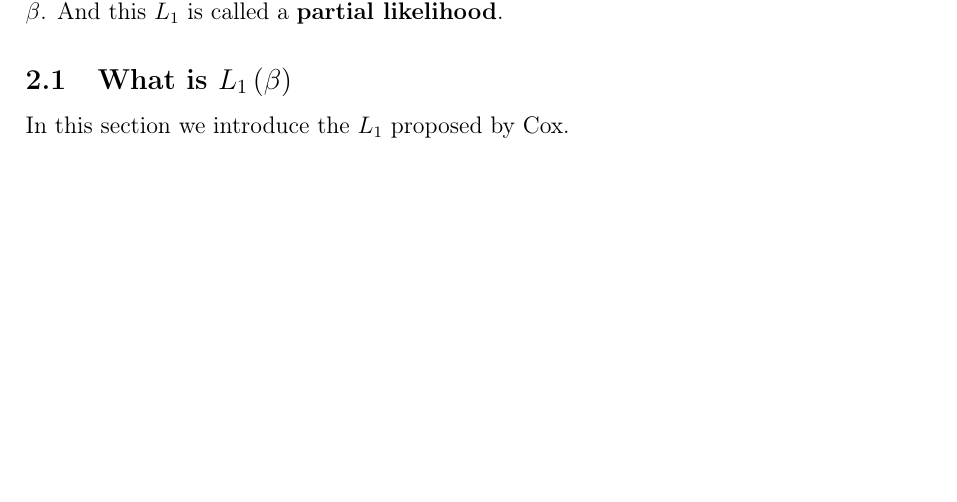
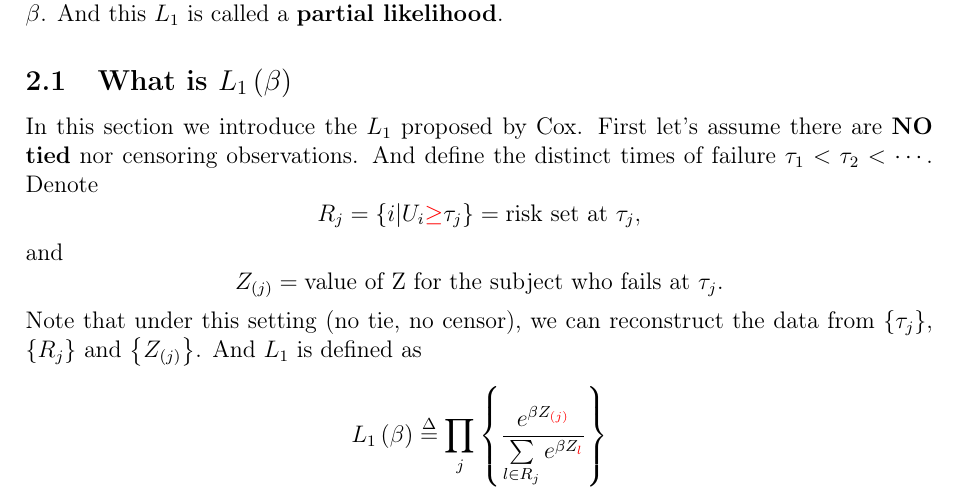
Before and after one commit to fenguoerbian/notes, a LaTeX document (survival_analysis/cox.tex): part of page 2 of 2 before the commit and part of page 2 of 3 after it, cut so that both start at the same text, the shorter picture padded with empty space. Compiled offline with pdfLaTeX.

Commit message:
Introduce L1 in no tie no censor setting.

```diff
--- a/survival_analysis/cox.tex
+++ b/survival_analysis/cox.tex
@@ -222,7 +222,27 @@ where $L_1$ only depends on $\beta$ and its maximization ($\hat{\beta}$) enjoys
 \subsection{What is $L_1\left(\beta\right)$}
 \label{sec:what-is}
 
-In this section we introduce the $L_1$ proposed by Cox.
+In this section we introduce the $L_1$ proposed by Cox. First let's assume there are \textbf{NO tied} nor censoring observations. And define the distinct times of failure $\tau_1 < \tau_2 < \cdots$. Denote
+\[
+  R_j = \left\{i\middle|U_i{\color{red} \geq}\tau_j\right\}
+  = \text{risk set at }\tau_j
+  ,
+\]
+and
+\[
+  Z_{\left(j\right)} = \text{value of Z for the subject who fails at $\tau_j$}
+  .
+\]
+Note that under this setting (no tie, no censor), we can reconstruct the data from $\left\{\tau_j\right\}$, $\left\{R_j\right\}$ and $\left\{Z_{\left(j\right)}\right\}$. And $L_1$ is defined as
+\[
+  L_1\left(\beta\right)
+  \overset{\Delta}{=}
+  \prod\limits_{j}\left\{
+    \frac{e^{\beta Z_{{\color{red}\left(j\right)}}}}{
+      \sum\limits_{l\in R_{j}}e^{\beta Z_{{\color{red}l}}}
+    }
+  \right\}
+\]
 
 \section{Inference}
 \label{sec:inference}
```
Also changed, not shown: survival_analysis/cox.pdf.
